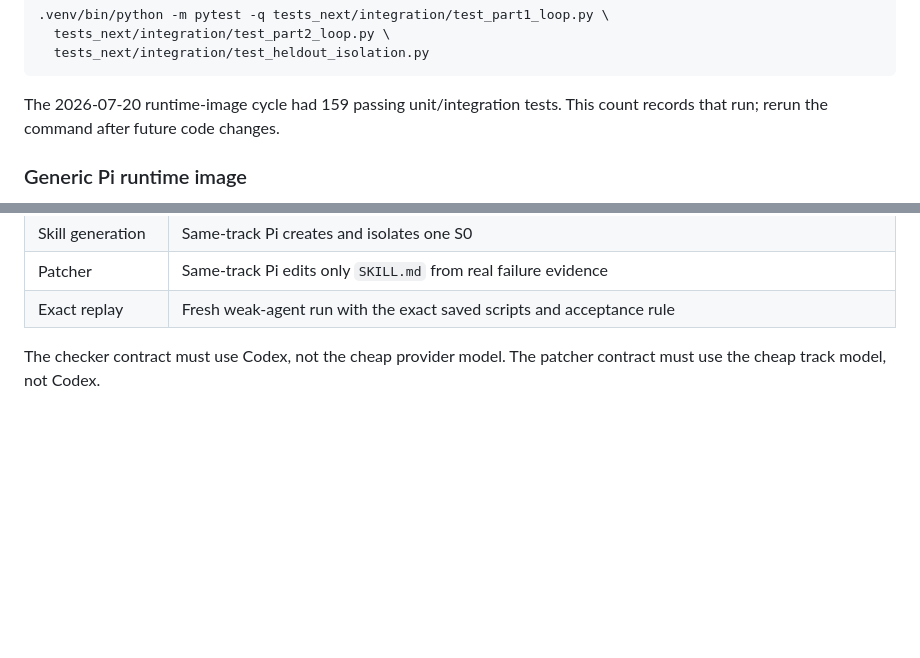
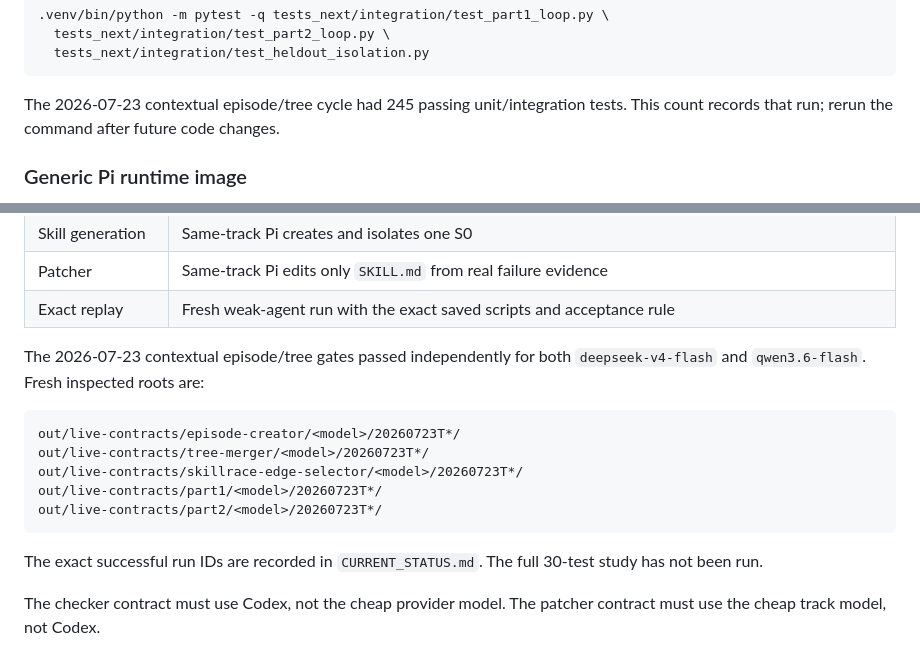
Before and after one commit to jimbou/skillrace, a Markdown page: skillrace_next/docs/TESTING.md, 2 parts joined by grey strips. GitHub-like rendering; blank space fills up the shorter version.

````diff
--- a/skillrace_next/docs/TESTING.md
+++ b/skillrace_next/docs/TESTING.md
@@ -37,8 +37,8 @@ Useful focused commands:
   tests_next/integration/test_heldout_isolation.py
 ```
 
-The 2026-07-20 runtime-image cycle had 159 passing unit/integration tests. This count
-records that run; rerun the command after future code changes.
+The 2026-07-23 contextual episode/tree cycle had 245 passing unit/integration tests. This
+count records that run; rerun the command after future code changes.
 
 ### Generic Pi runtime image
 
@@ -119,6 +119,20 @@ The inspected passing evidence is
 | Skill generation | Same-track Pi creates and isolates one S0 |
 | Patcher | Same-track Pi edits only `SKILL.md` from real failure evidence |
 | Exact replay | Fresh weak-agent run with the exact saved scripts and acceptance rule |
+
+The 2026-07-23 contextual episode/tree gates passed independently for both
+`deepseek-v4-flash` and `qwen3.6-flash`. Fresh inspected roots are:
+
+```text
+out/live-contracts/episode-creator/<model>/20260723T*/
+out/live-contracts/tree-merger/<model>/20260723T*/
+out/live-contracts/skillrace-edge-selector/<model>/20260723T*/
+out/live-contracts/part1/<model>/20260723T*/
+out/live-contracts/part2/<model>/20260723T*/
+```
+
+The exact successful run IDs are recorded in `CURRENT_STATUS.md`. The full 30-test study
+has not been run.
 
 The checker contract must use Codex, not the cheap provider model. The patcher contract
 must use the cheap track model, not Codex.
````
Also changed, not shown: skillrace_next/docs/CURRENT_STATUS.md (+36 -8 lines), skillrace_next/docs/PIPELINE.md (+38 -25 lines).
